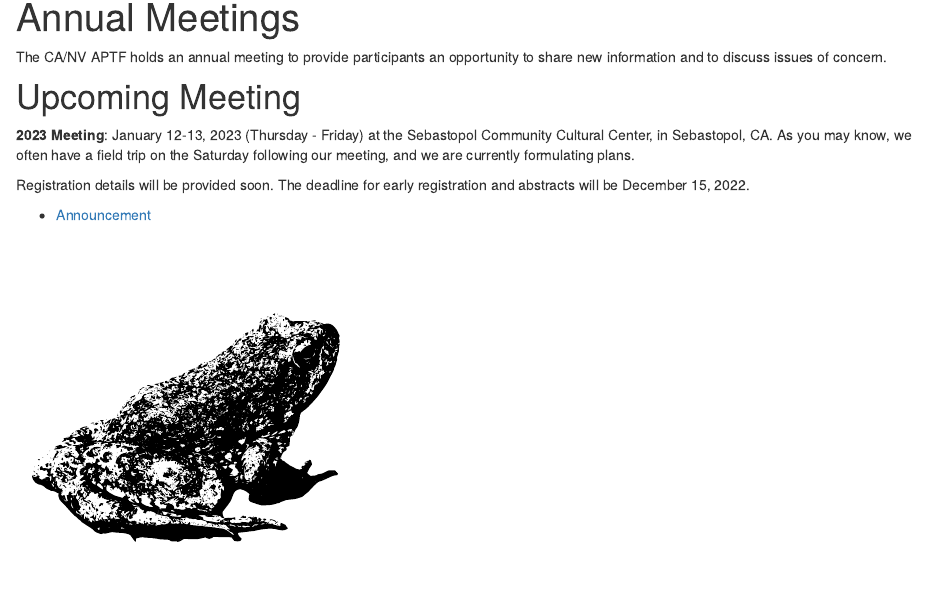
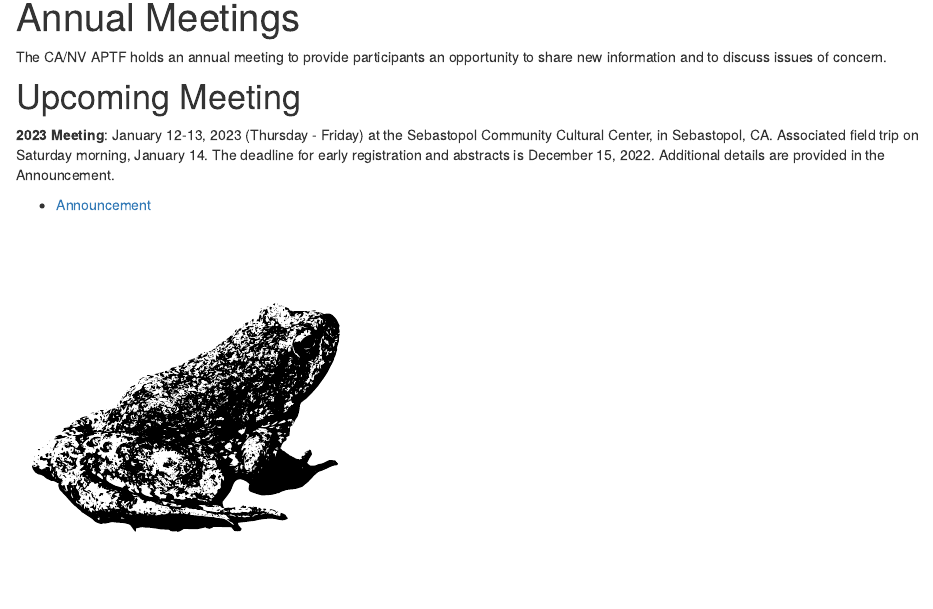
Before and after one commit to ryanpeek/canv_aptf, an R Markdown document (annual_meetings.Rmd): the page in a window 1100 px wide, from 90 px down. Rendered offline with R 4.5, knitr and Pandoc, with nearby package versions; drawn as R Markdown's standard HTML page in place of the format the file asks for.

Commit message:
update announcement for field trip

```diff
--- a/annual_meetings.Rmd
+++ b/annual_meetings.Rmd
@@ -13,9 +13,7 @@ The CA/NV APTF holds an annual meeting to provide participants an opportunity to
 
 # Upcoming Meeting
 
-**2023 Meeting**: January 12-13, 2023 (Thursday - Friday) at the Sebastopol Community Cultural Center, in Sebastopol, CA.  As you may know, we often have a field trip on the Saturday following our meeting, and we are currently formulating plans.
-
-Registration details will be provided soon.  The deadline for early registration and abstracts will be December 15, 2022.
+**2023 Meeting**: January 12-13, 2023 (Thursday - Friday) at the Sebastopol Community Cultural Center, in Sebastopol, CA.  Associated field trip on Saturday morning, January 14.  The deadline for early registration and abstracts is December 15, 2022.  Additional details are provided in the Announcement.
 
 - [Announcement](pdfs/2023_APTF_Announcement.pdf)
 
```
Also changed, not shown: 2 other files.
